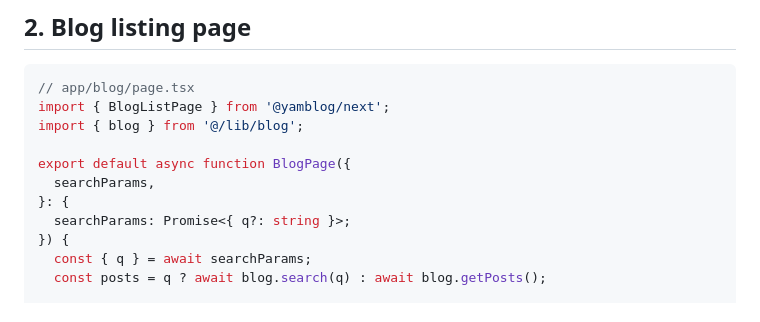
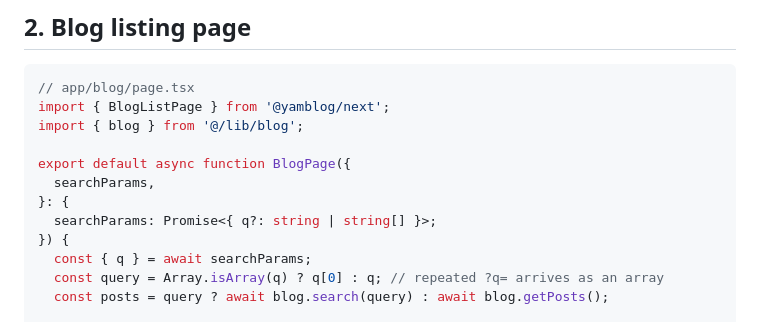
Before and after one commit to yamblog/yamblog, a Markdown page: docs/recipes/nextjs.md, the part around one of its changes. Drawn GitHub-style.

Commit message:
docs: normalize repeated ?q= searchParams in the Next.js listing example
Next.js supplies searchParams.q as string[] when the query parameter is
repeated; the recipe now types it as string | string[] and picks the
first value before calling blog.search.

```diff
--- a/docs/recipes/nextjs.md
+++ b/docs/recipes/nextjs.md
@@ -38,8 +38,9 @@ import { blog } from '@/lib/blog';
 export default async function BlogPage({
   searchParams,
 }: {
-  searchParams: Promise<{ q?: string }>;
+  searchParams: Promise<{ q?: string | string[] }>;
 }) {
   const { q } = await searchParams;
-  const posts = q ? await blog.search(q) : await blog.getPosts();
+  const query = Array.isArray(q) ? q[0] : q; // repeated ?q= arrives as an array
+  const posts = query ? await blog.search(query) : await blog.getPosts();
 
```
Also changed, not shown: other parts of docs/recipes/nextjs.md (+1 -1 lines).
